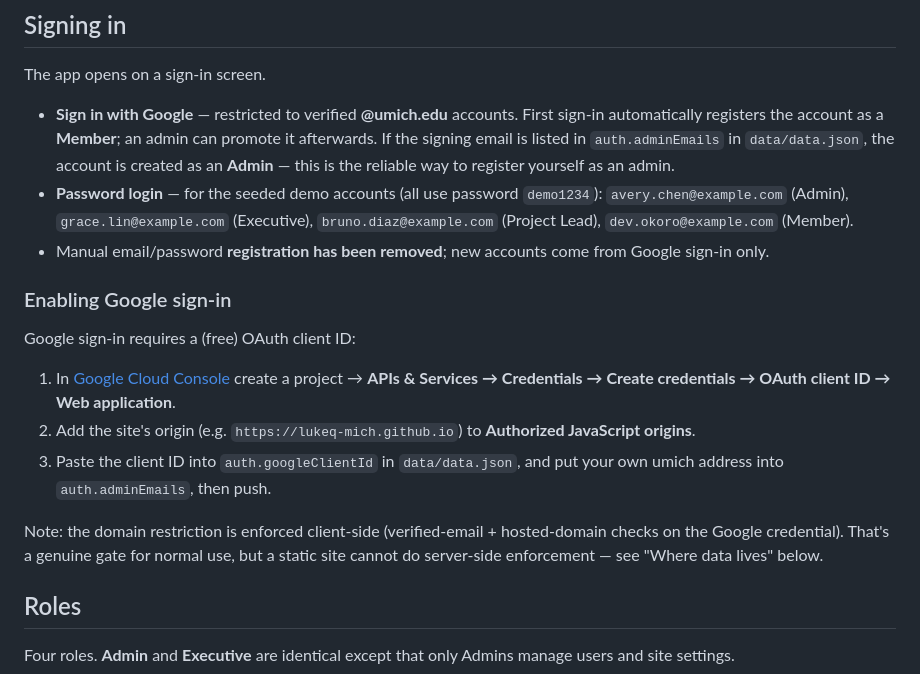
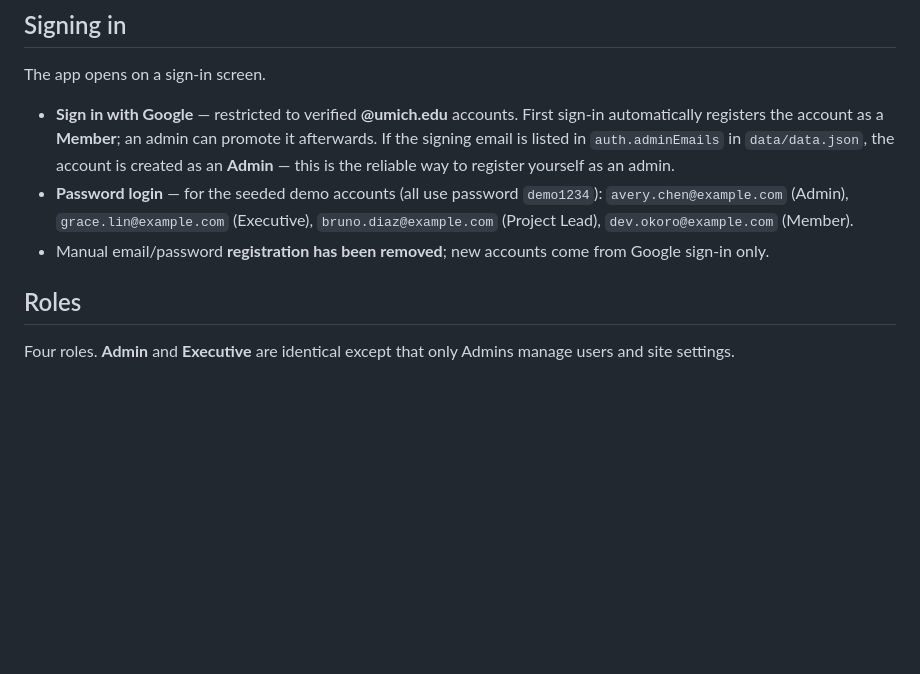
Before and after one commit to lukeq-mich/project-task-tracker, a Markdown page: README.md, the part around the change. Drawn GitHub-style; blank space fills up the shorter version.

```diff
--- a/README.md
+++ b/README.md
@@ -21,16 +21,6 @@ The app opens on a sign-in screen.
 - **Sign in with Google** — restricted to verified **@umich.edu** accounts. First sign-in automatically registers the account as a **Member**; an admin can promote it afterwards. If the signing email is listed in `auth.adminEmails` in `data/data.json`, the account is created as an **Admin** — this is the reliable way to register yourself as an admin.
 - **Password login** — for the seeded demo accounts (all use password `demo1234`): `avery.chen@example.com` (Admin), `grace.lin@example.com` (Executive), `bruno.diaz@example.com` (Project Lead), `dev.okoro@example.com` (Member).
 - Manual email/password **registration has been removed**; new accounts come from Google sign-in only.
-
-### Enabling Google sign-in
-
-Google sign-in requires a (free) OAuth client ID:
-
-1. In [Google Cloud Console](https://console.cloud.google.com/) create a project → **APIs & Services → Credentials → Create credentials → OAuth client ID → Web application**.
-2. Add the site's origin (e.g. `https://lukeq-mich.github.io`) to **Authorized JavaScript origins**.
-3. Paste the client ID into `auth.googleClientId` in `data/data.json`, and put your own umich address into `auth.adminEmails`, then push.
-
-Note: the domain restriction is enforced client-side (verified-email + hosted-domain checks on the Google credential). That's a genuine gate for normal use, but a static site cannot do server-side enforcement — see "Where data lives" below.
 
 ## Roles
 
```
